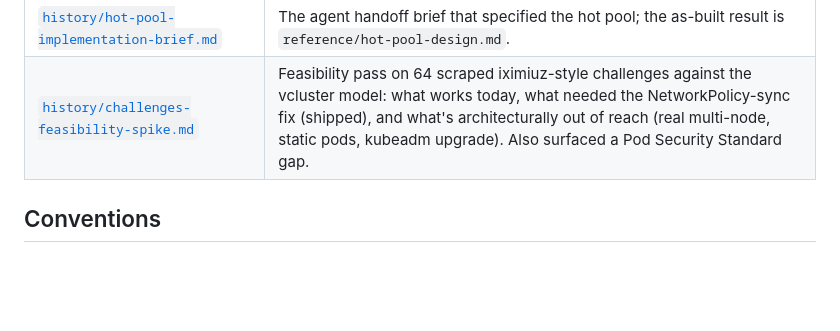
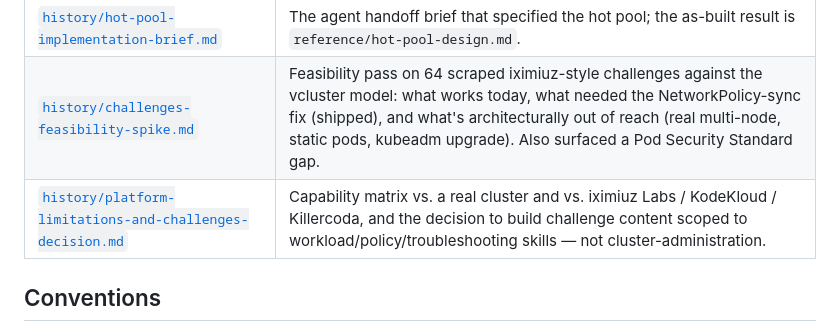
Before and after one commit to jeremy-misola/kubesandbox, a Markdown page: docs/README.md, the part around the change. Rendered like a GitHub page; blank space fills up the shorter version.

```diff
--- a/docs/README.md
+++ b/docs/README.md
@@ -27,6 +27,7 @@ system got here and are not maintained against the current code.
 | [`history/pause-resume-spike.md`](./history/pause-resume-spike.md) | Spike rejecting a *paused* pool (resume too slow) and surfacing the vcluster control-plane CPU-limit fix. |
 | [`history/hot-pool-implementation-brief.md`](./history/hot-pool-implementation-brief.md) | The agent handoff brief that specified the hot pool; the as-built result is `reference/hot-pool-design.md`. |
 | [`history/challenges-feasibility-spike.md`](./history/challenges-feasibility-spike.md) | Feasibility pass on 64 scraped iximiuz-style challenges against the vcluster model: what works today, what needed the NetworkPolicy-sync fix (shipped), and what's architecturally out of reach (real multi-node, static pods, kubeadm upgrade). Also surfaced a Pod Security Standard gap. |
+| [`history/platform-limitations-and-challenges-decision.md`](./history/platform-limitations-and-challenges-decision.md) | Capability matrix vs. a real cluster and vs. iximiuz Labs / KodeKloud / Killercoda, and the decision to build challenge content scoped to workload/policy/troubleshooting skills — not cluster-administration. |
 
 ## Conventions
 
```
Also changed, not shown: docs/history/platform-limitations-and-challenges-decision.md (added, +141 -0 lines).
